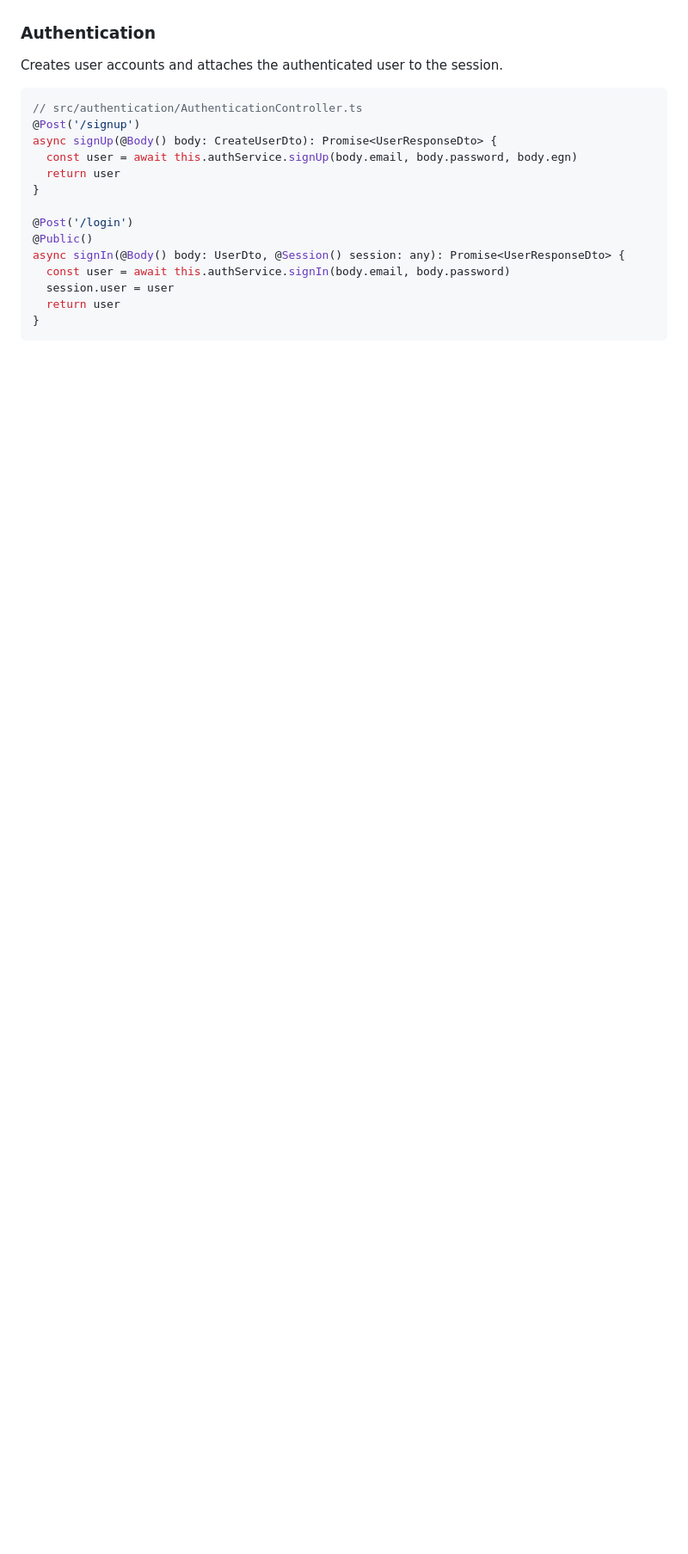
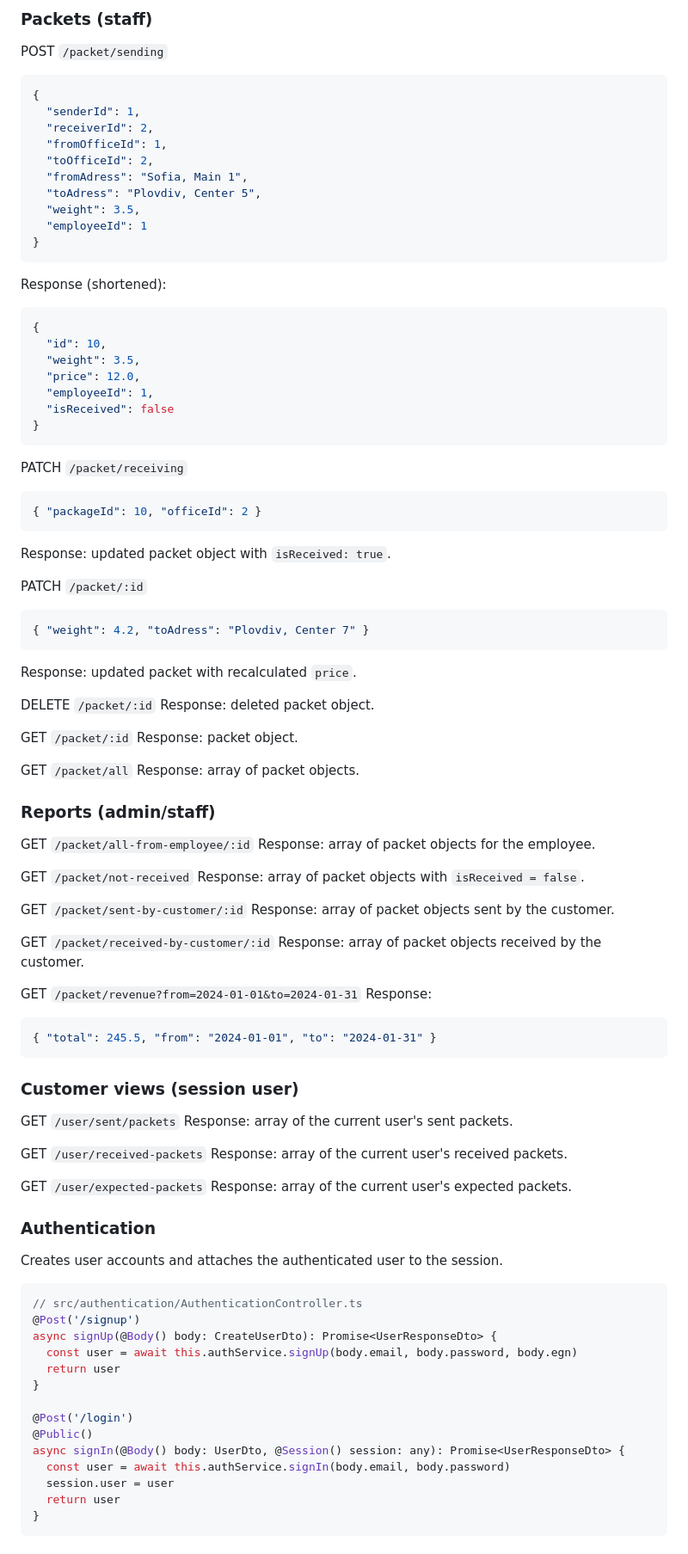
Before and after one commit to PanKostov/LogisticCompany, a Markdown page: DOCUMENTATION.md, the part around one of its changes. Shown at 86% size. Drawn GitHub-style; blank space fills up the shorter version.

Commit message:
Update documentation

````diff
--- a/DOCUMENTATION.md
+++ b/DOCUMENTATION.md
@@ -267,3 +512,81 @@ Each required endpoint is shown below with a code excerpt from its controller.
+### Packets (staff)
+
+POST `/packet/sending`
+```json
+{
+  "senderId": 1,
+  "receiverId": 2,
+  "fromOfficeId": 1,
+  "toOfficeId": 2,
+  "fromAdress": "Sofia, Main 1",
+  "toAdress": "Plovdiv, Center 5",
+  "weight": 3.5,
+  "employeeId": 1
+}
+```
+Response (shortened):
+```json
+{
+  "id": 10,
+  "weight": 3.5,
+  "price": 12.0,
+  "employeeId": 1,
+  "isReceived": false
+}
+```
+
+PATCH `/packet/receiving`
+```json
+{ "packageId": 10, "officeId": 2 }
+```
+Response: updated packet object with `isReceived: true`.
+
+PATCH `/packet/:id`
+```json
+{ "weight": 4.2, "toAdress": "Plovdiv, Center 7" }
+```
+Response: updated packet with recalculated `price`.
+
+DELETE `/packet/:id`
+Response: deleted packet object.
+
+GET `/packet/:id`
+Response: packet object.
+
+GET `/packet/all`
+Response: array of packet objects.
+
+### Reports (admin/staff)
+
+GET `/packet/all-from-employee/:id`
+Response: array of packet objects for the employee.
+
+GET `/packet/not-received`
+Response: array of packet objects with `isReceived = false`.
+
+GET `/packet/sent-by-customer/:id`
+Response: array of packet objects sent by the customer.
+
+GET `/packet/received-by-customer/:id`
+Response: array of packet objects received by the customer.
+
+GET `/packet/revenue?from=2024-01-01&to=2024-01-31`
+Response:
+```json
+{ "total": 245.5, "from": "2024-01-01", "to": "2024-01-31" }
+```
+
+### Customer views (session user)
+
+GET `/user/sent/packets`
+Response: array of the current user's sent packets.
+
+GET `/user/received-packets`
+Response: array of the current user's received packets.
+
+GET `/user/expected-packets`
+Response: array of the current user's expected packets.
+
 ### Authentication
 Creates user accounts and attaches the authenticated user to the session.
 ```ts
````
Also changed, not shown: other parts of DOCUMENTATION.md (+245 -0 lines).
